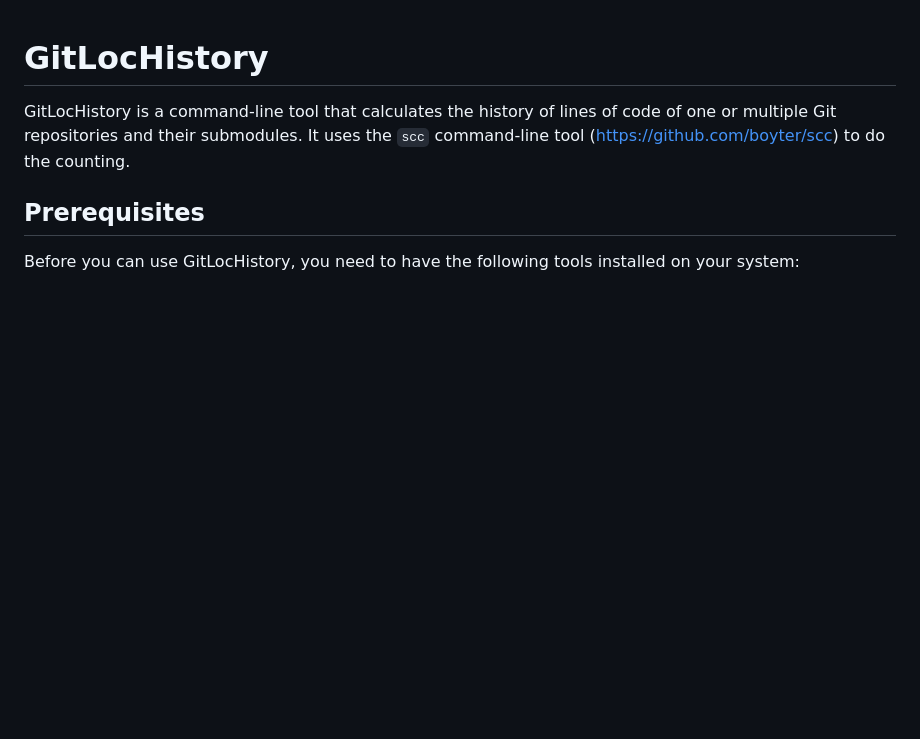
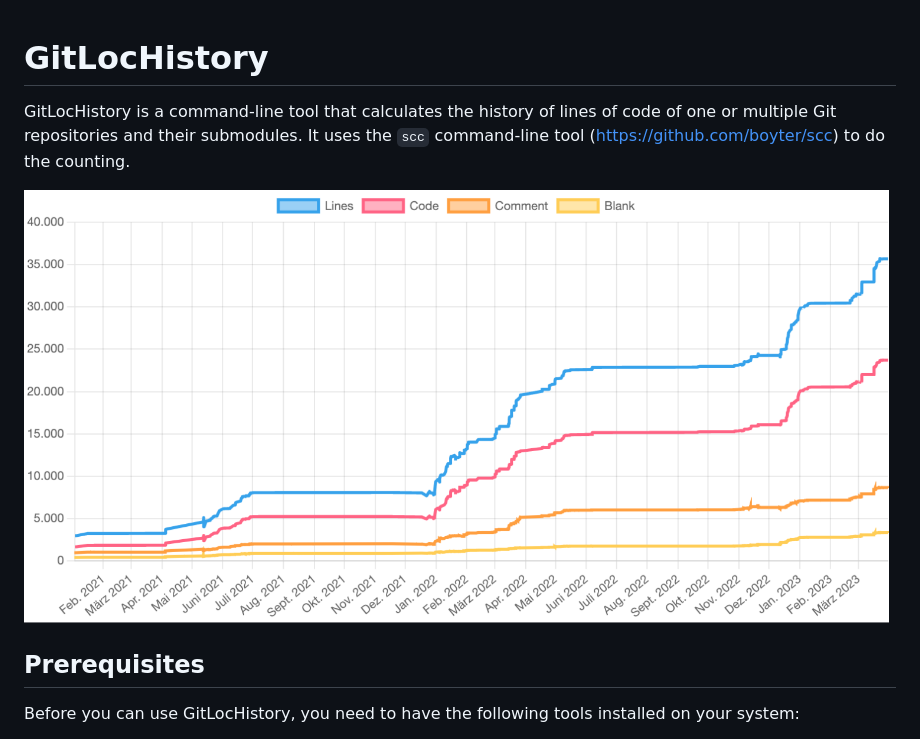
Before and after one commit to lennartmoeller/GitLocHistory, a Markdown page: README.md, the part around the change. Rendered like a GitHub page; pictures changed too: assets/demo-diagram.png (added); blank space fills up the shorter version.

Commit message:
Add demo diagram to README

```diff
--- a/README.md
+++ b/README.md
@@ -2,6 +2,8 @@
 
 GitLocHistory is a command-line tool that calculates the history of lines of code of one or multiple Git repositories and their submodules. It uses the `scc` command-line tool (https://github.com/boyter/scc) to do the counting.
 
+
+![Demo Diagram](assets/demo-diagram.png)
 
 
 ## Prerequisites
```
